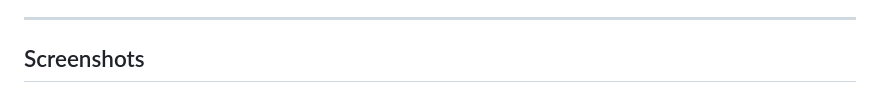
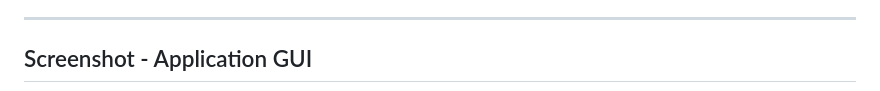
Before and after one commit to Eykthirnyr/Bar-Code-Caster, a Markdown page: README.md, the part around the change printed below. Drawn GitHub-style.

```diff
--- a/README.md
+++ b/README.md
@@ -70,5 +70,5 @@ A Python application that hosts a web server for continuous barcode scanning usi
 
 ---
 
-## Screenshots
+## Screenshot - Application GUI
 
```
Also changed, not shown: other parts of README.md (+13 -4 lines).
